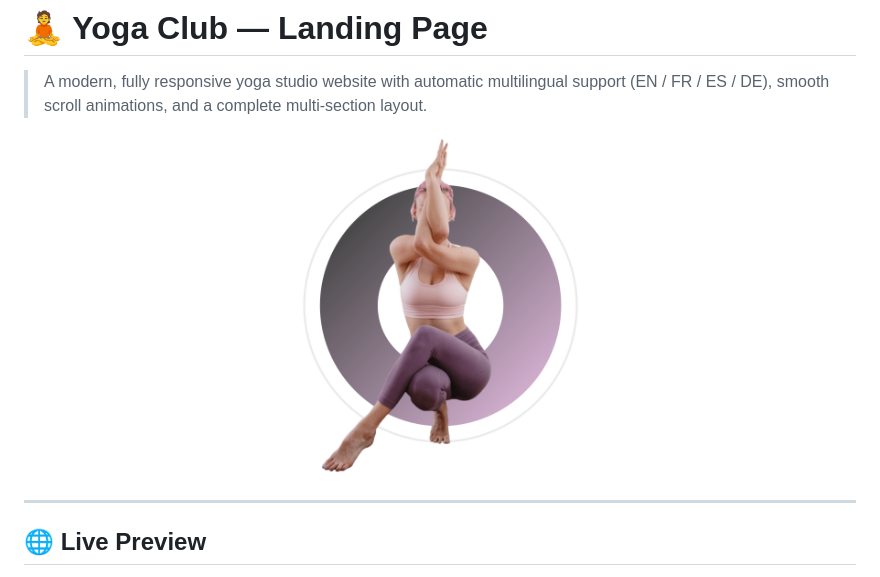
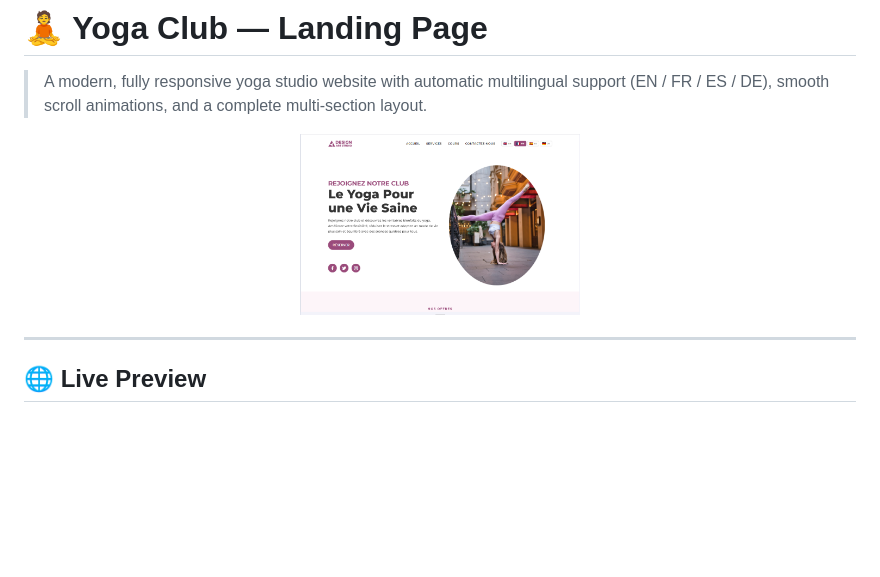
Before and after one commit to justin4689/art_studio, a Markdown page: README.md, the part around the change. GitHub-like rendering; blank space fills up the shorter version.

```diff
--- a/README.md
+++ b/README.md
@@ -3,7 +3,7 @@
 > A modern, fully responsive yoga studio website with automatic multilingual support (EN / FR / ES / DE), smooth scroll animations, and a complete multi-section layout.
 
 <p align="center">
-  <img src="assets/header.png" alt="Yoga Club Preview" width="280" />
+  <img src="assets/screenshot.png" alt="Yoga Club Preview" width="280" />
 </p>
 
 ---
```
